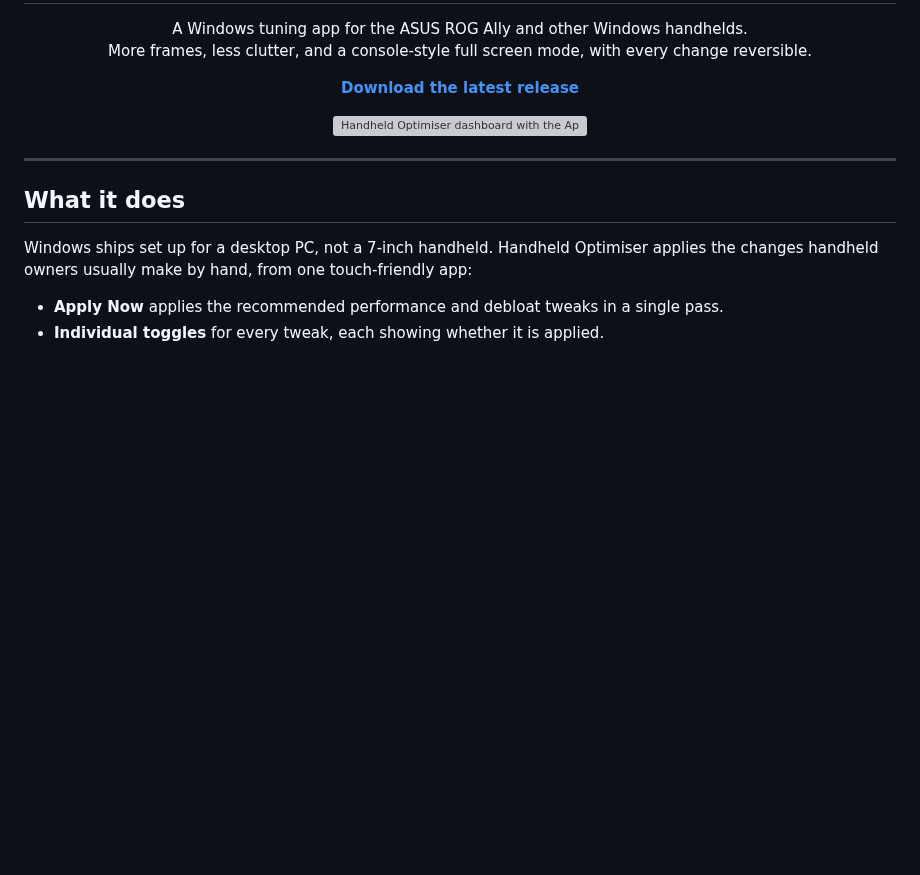
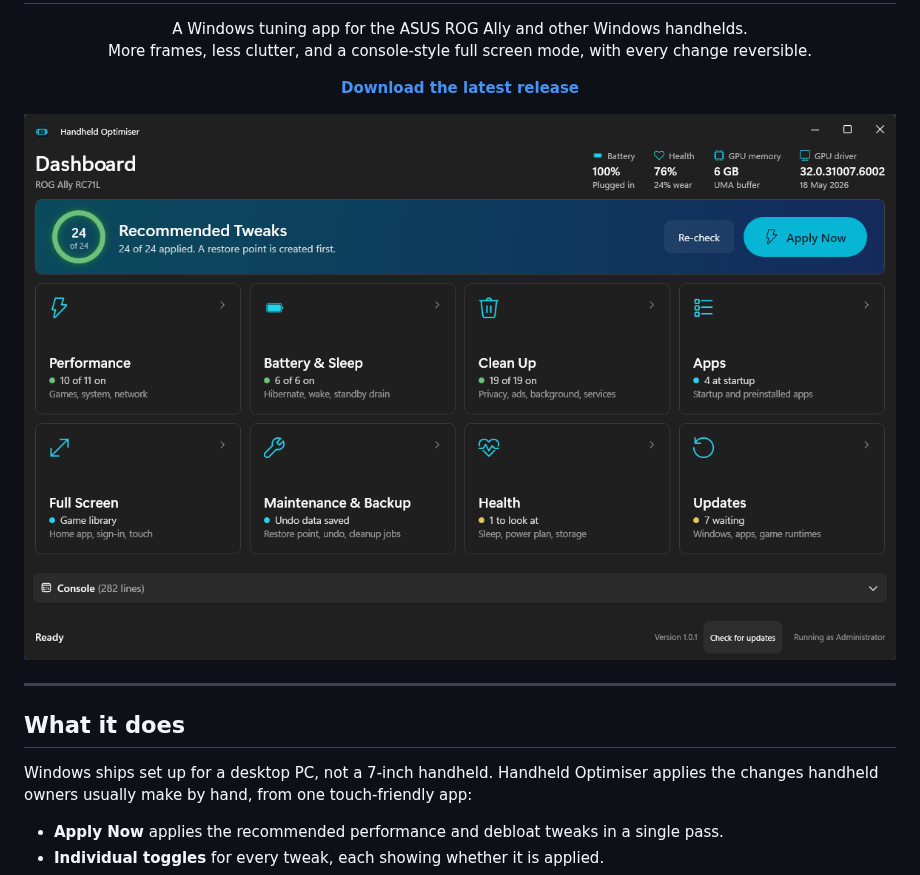
Before and after one commit to Vip3RAli/handheld-optimiser, a Markdown page: README.md, the part around one of its changes. Drawn GitHub-style; pictures changed too: docs/dashboard-cards.png; blank space fills up the shorter version; grey boxes are pictures that could not be loaded.

Commit message:
Show the new Dashboard and the Old School layout in the README
Co-Authored-By: Claude Opus 5.5 <noreply@anthropic.com>

```diff
--- a/README.md
+++ b/README.md
@@ -14,7 +14,7 @@
 </p>
 
 <p align="center">
-  <img src="docs/app-dashboard.png" alt="Handheld Optimiser dashboard with the Apply Now button, the ring of applied tweaks, hardware readings and safety options" width="900">
+  <img src="docs/dashboard-cards.png" alt="Handheld Optimiser dashboard with the Apply Now button, how many recommended tweaks are applied, hardware readings and a card for each of eight goals" width="900">
 </p>
 
 ---
```
Also changed, not shown: other parts of README.md (+4 -0 lines), docs/game-library-old-school.jpg (added).
